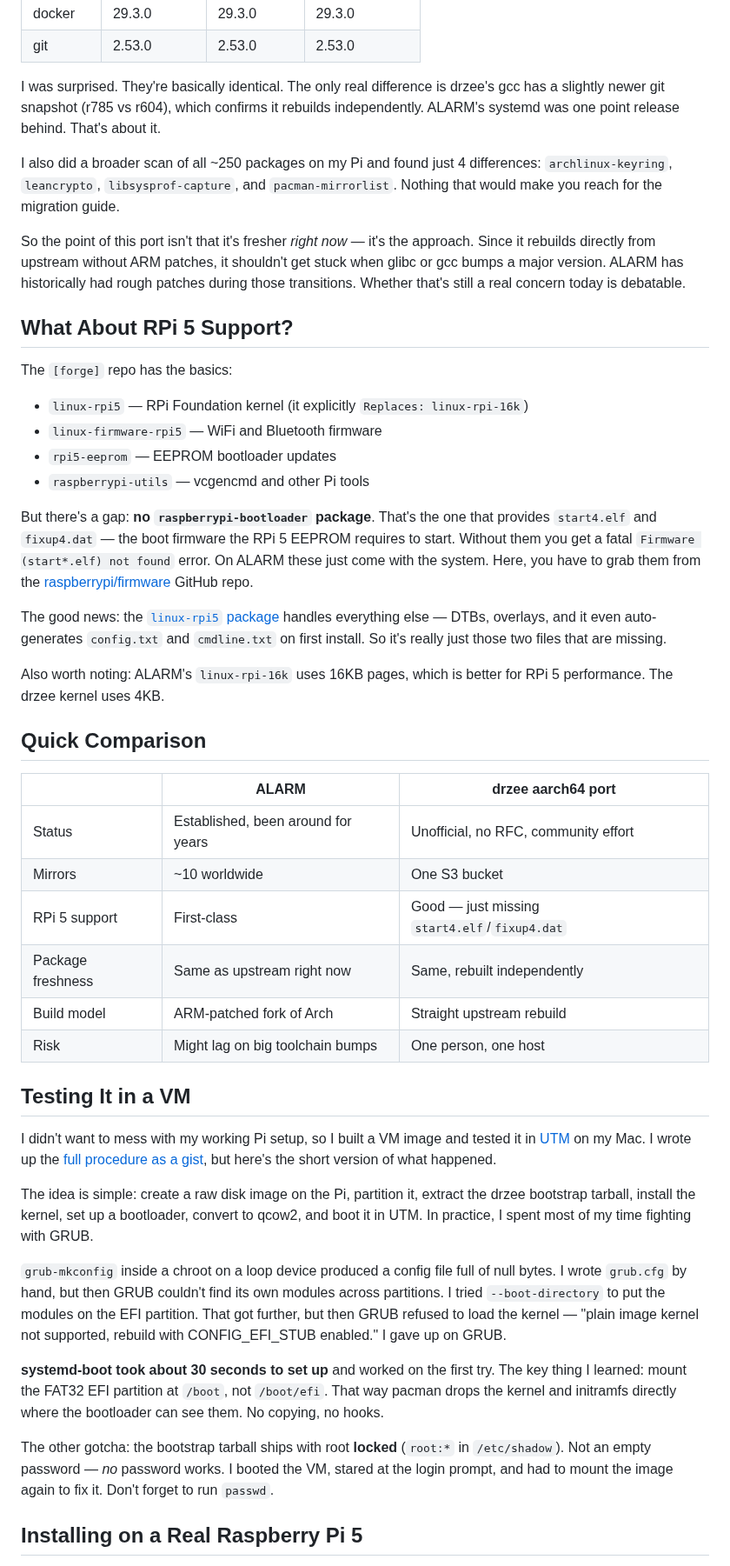
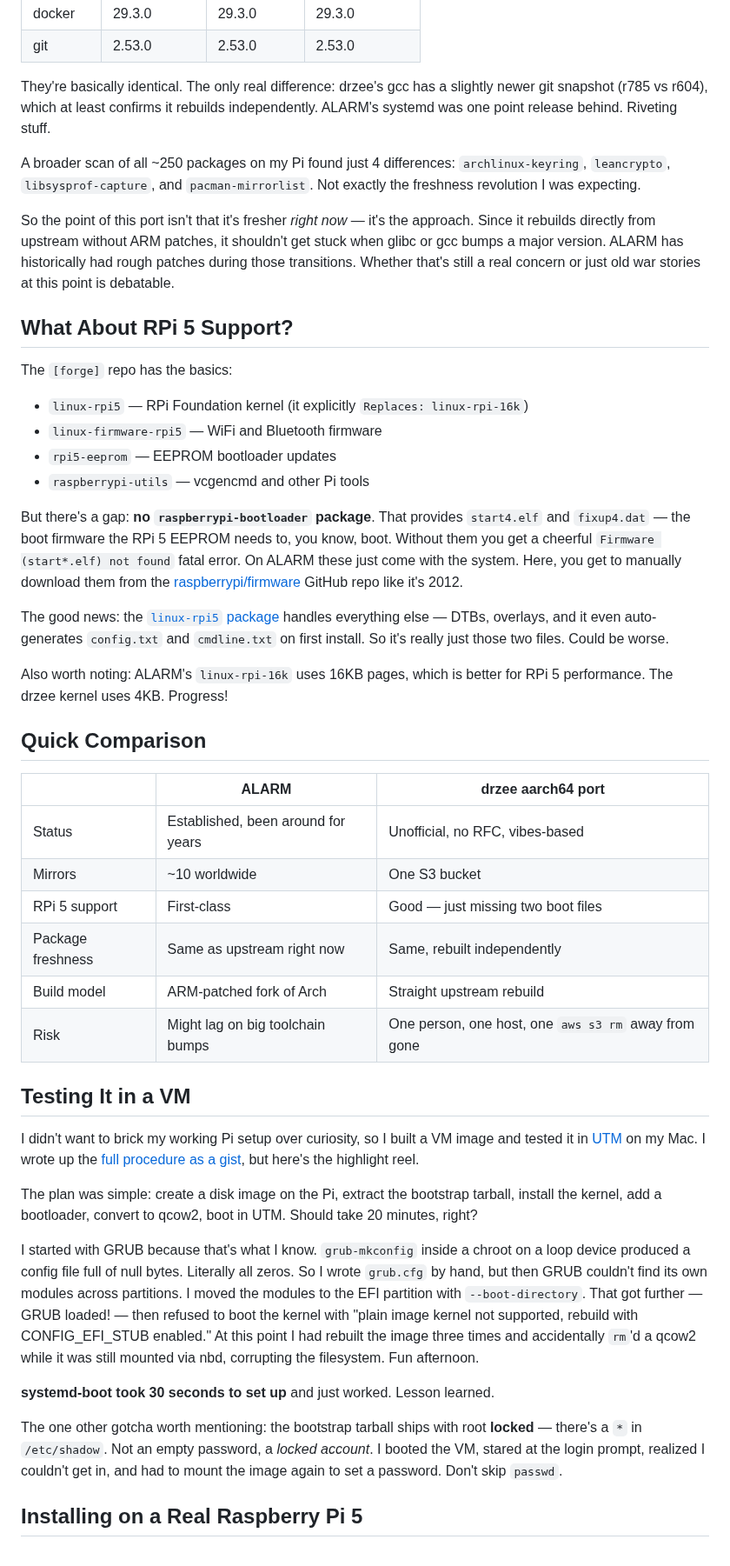
Before and after one commit to assapir/blog, a Markdown page: public/posts/arch-aarch64-port-rpi5.md, the part around one of its changes. Shown at 87% size. Rendered like a GitHub page.

Commit message:
blog: add some personality

```diff
--- a/public/posts/arch-aarch64-port-rpi5.md
+++ b/public/posts/arch-aarch64-port-rpi5.md
@@ -33,11 +35,11 @@ This is what I really wanted to know. ALARM has a reputation for falling behind
 | docker | 29.3.0 | 29.3.0 | 29.3.0 |
 | git | 2.53.0 | 2.53.0 | 2.53.0 |
 
-I was surprised. They're basically identical. The only real difference is drzee's gcc has a slightly newer git snapshot (r785 vs r604), which confirms it rebuilds independently. ALARM's systemd was one point release behind. That's about it.
+They're basically identical. The only real difference: drzee's gcc has a slightly newer git snapshot (r785 vs r604), which at least confirms it rebuilds independently. ALARM's systemd was one point release behind. Riveting stuff.
 
-I also did a broader scan of all ~250 packages on my Pi and found just 4 differences: `archlinux-keyring`, `leancrypto`, `libsysprof-capture`, and `pacman-mirrorlist`. Nothing that would make you reach for the migration guide.
+A broader scan of all ~250 packages on my Pi found just 4 differences: `archlinux-keyring`, `leancrypto`, `libsysprof-capture`, and `pacman-mirrorlist`. Not exactly the freshness revolution I was expecting.
 
-So the point of this port isn't that it's fresher *right now* — it's the approach. Since it rebuilds directly from upstream without ARM patches, it shouldn't get stuck when glibc or gcc bumps a major version. ALARM has historically had rough patches during those transitions. Whether that's still a real concern today is debatable.
+So the point of this port isn't that it's fresher *right now* — it's the approach. Since it rebuilds directly from upstream without ARM patches, it shouldn't get stuck when glibc or gcc bumps a major version. ALARM has historically had rough patches during those transitions. Whether that's still a real concern or just old war stories at this point is debatable.
 
 ## What About RPi 5 Support?
 
@@ -48,34 +50,34 @@ The `[forge]` repo has the basics:
 - `rpi5-eeprom` — EEPROM bootloader updates
 - `raspberrypi-utils` — vcgencmd and other Pi tools
 
-But there's a gap: **no `raspberrypi-bootloader` package**. That's the one that provides `start4.elf` and `fixup4.dat` — the boot firmware the RPi 5 EEPROM requires to start. Without them you get a fatal `Firmware (start*.elf) not found` error. On ALARM these just come with the system. Here, you have to grab them from the [raspberrypi/firmware](https://github.com/raspberrypi/firmware) GitHub repo.
+But there's a gap: **no `raspberrypi-bootloader` package**. That provides `start4.elf` and `fixup4.dat` — the boot firmware the RPi 5 EEPROM needs to, you know, boot. Without them you get a cheerful `Firmware (start*.elf) not found` fatal error. On ALARM these just come with the system. Here, you get to manually download them from the [raspberrypi/firmware](https://github.com/raspberrypi/firmware) GitHub repo like it's 2012.
 
-The good news: the [`linux-rpi5` package](https://github.com/bschnei/linux-rpi5) handles everything else — DTBs, overlays, and it even auto-generates `config.txt` and `cmdline.txt` on first install. So it's really just those two files that are missing.
+The good news: the [`linux-rpi5` package](https://github.com/bschnei/linux-rpi5) handles everything else — DTBs, overlays, and it even auto-generates `config.txt` and `cmdline.txt` on first install. So it's really just those two files. Could be worse.
 
-Also worth noting: ALARM's `linux-rpi-16k` uses 16KB pages, which is better for RPi 5 performance. The drzee kernel uses 4KB.
+Also worth noting: ALARM's `linux-rpi-16k` uses 16KB pages, which is better for RPi 5 performance. The drzee kernel uses 4KB. Progress!
 
 ## Quick Comparison
 
 | | ALARM | drzee aarch64 port |
 |---|---|---|
-| Status | Established, been around for years | Unofficial, no RFC, community effort |
+| Status | Established, been around for years | Unofficial, no RFC, vibes-based |
 | Mirrors | ~10 worldwide | One S3 bucket |
-| RPi 5 support | First-class | Good — just missing `start4.elf`/`fixup4.dat` |
+| RPi 5 support | First-class | Good — just missing two boot files |
 | Package freshness | Same as upstream right now | Same, rebuilt independently |
 | Build model | ARM-patched fork of Arch | Straight upstream rebuild |
-| Risk | Might lag on big toolchain bumps | One person, one host |
+| Risk | Might lag on big toolchain bumps | One person, one host, one `aws s3 rm` away from gone |
 
 ## Testing It in a VM
 
-I didn't want to mess with my working Pi setup, so I built a VM image and tested it in [UTM](https://getutm.app/) on my Mac. I wrote up the [full procedure as a gist](https://gist.github.com/assapir/8081b2cedafdc7d0b0f79d79a7da1a04), but here's the short version of what happened.
+I didn't want to brick my working Pi setup over curiosity, so I built a VM image and tested it in [UTM](https://getutm.app/) on my Mac. I wrote up the [full procedure as a gist](https://gist.github.com/assapir/8081b2cedafdc7d0b0f79d79a7da1a04), but here's the highlight reel.
 
-The idea is simple: create a raw disk image on the Pi, partition it, extract the drzee bootstrap tarball, install the kernel, set up a bootloader, convert to qcow2, and boot it in UTM. In practice, I spent most of my time fighting with GRUB.
+The plan was simple: create a disk image on the Pi, extract the bootstrap tarball, install the kernel, add a bootloader, convert to qcow2, boot in UTM. Should take 20 minutes, right?
 
-`grub-mkconfig` inside a chroot on a loop device produced a config file full of null bytes. I wrote `grub.cfg` by hand, but then GRUB couldn't find its own modules across partitions. I tried `--boot-directory` to put the modules on the EFI partition. That got further, but then GRUB refused to load the kernel — "plain image kernel not supported, rebuild with CONFIG_EFI_STUB enabled." I gave up on GRUB.
+I started with GRUB because that's what I know. `grub-mkconfig` inside a chroot on a loop device produced a config file full of null bytes. Literally all zeros. So I wrote `grub.cfg` by hand, but then GRUB couldn't find its own modules across partitions. I moved the modules to the EFI partition with `--boot-directory`. That got further — GRUB loaded! — then refused to boot the kernel with "plain image kernel not supported, rebuild with CONFIG_EFI_STUB enabled." At this point I had rebuilt the image three times and accidentally `rm`'d a qcow2 while it was still mounted via nbd, corrupting the filesystem. Fun afternoon.
 
-**systemd-boot took about 30 seconds to set up** and worked on the first try. The key thing I learned: mount the FAT32 EFI partition at `/boot`, not `/boot/efi`. That way pacman drops the kernel and initramfs directly where the bootloader can see them. No copying, no hooks.
+**systemd-boot took 30 seconds to set up** and just worked. Lesson learned.
 
-The other gotcha: the bootstrap tarball ships with root **locked** (`root:*` in `/etc/shadow`). Not an empty password — *no* password works. I booted the VM, stared at the login prompt, and had to mount the image again to fix it. Don't forget to run `passwd`.
+The one other gotcha worth mentioning: the bootstrap tarball ships with root **locked** — there's a `*` in `/etc/shadow`. Not an empty password, a *locked account*. I booted the VM, stared at the login prompt, realized I couldn't get in, and had to mount the image again to set a password. Don't skip `passwd`.
 
 ## Installing on a Real Raspberry Pi 5
 
```
Also changed, not shown: other parts of public/posts/arch-aarch64-port-rpi5.md (+12 -8 lines).
